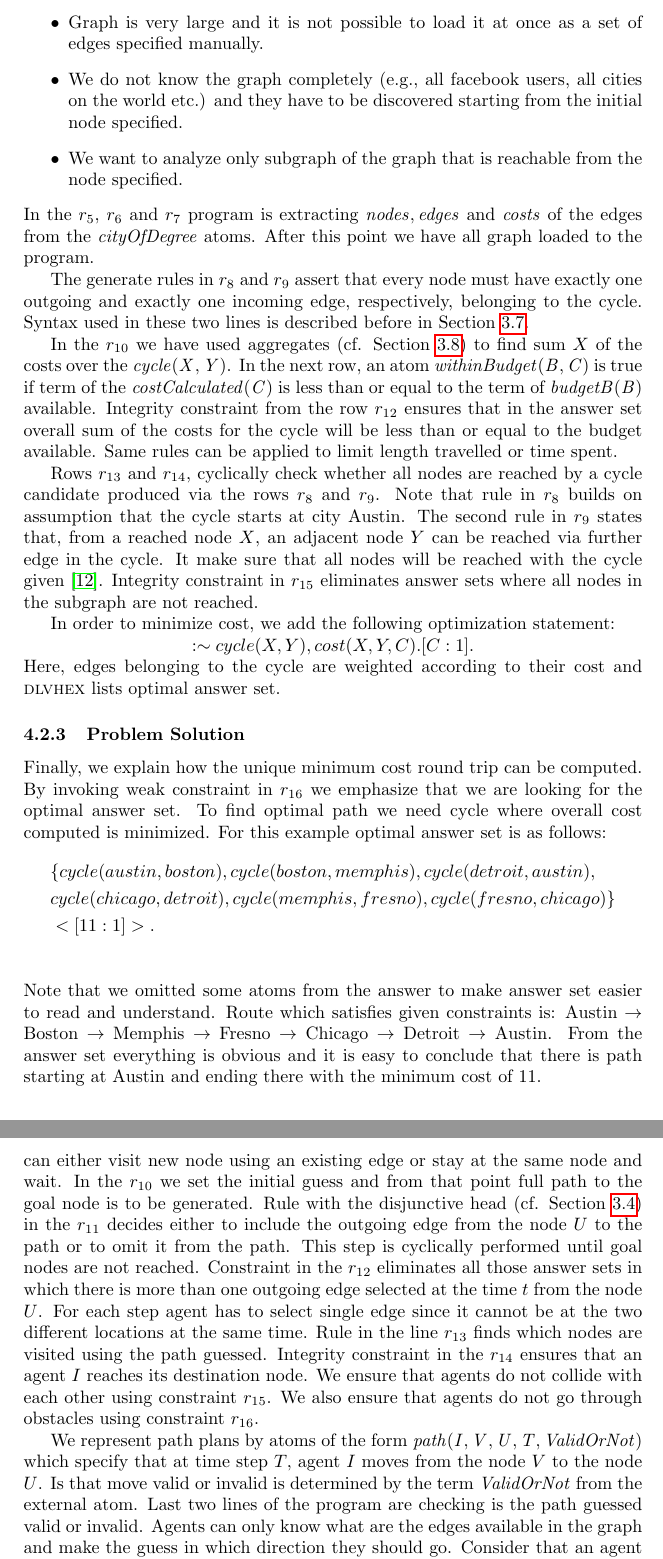
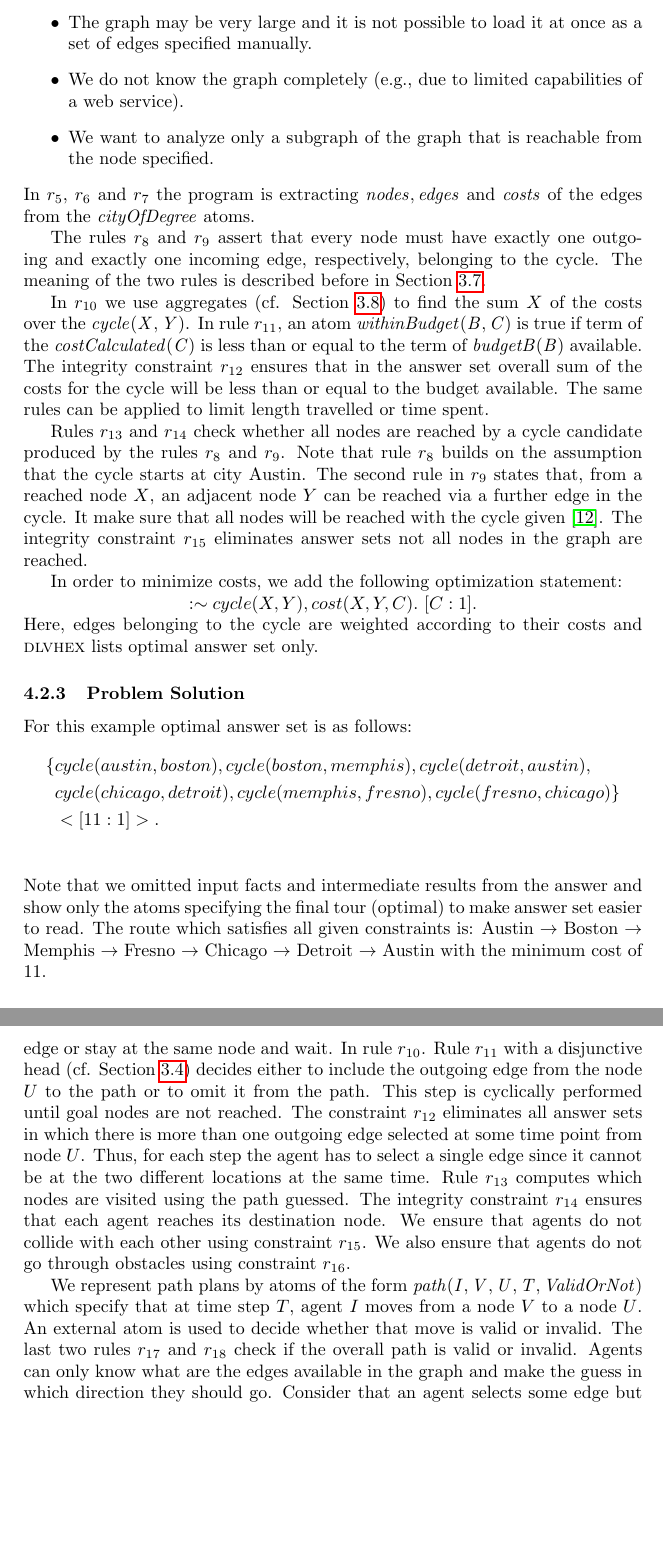
Before and after one commit to hexhex/manual, a LaTeX paper (begining.tex): two parts of pages 26 and 29 of 44, joined at a grey line, cut so that both start at the same text, the shorter picture padded with empty space. Compiled offline with pdfLaTeX.

Commit message:
Example 3

```diff
--- a/begining.tex
+++ b/begining.tex
@@ -1441,72 +1435,60 @@ means we can go at most three edges far from the root node.
 There are many advantages of using an external atom of this
 type:
 \begin{itemize}
-\item Graph is very large and it is not possible to load it
+\item The graph may be very large and it is not possible to load it
 at once as a set of edges specified manually.
-\item We do not know the graph completely (e.g., all
-facebook users, all cities on the world etc.) and they have
-to be discovered starting from the initial node specified.
-\item We want to analyze only subgraph of the graph that is
+\item We do not know the graph completely (e.g., due to limited capabilities of a web service).
+\item We want to analyze only a subgraph of the graph that is
 reachable from the node specified.
 \end{itemize}
-In the $r_5$, $r_6$ and $r_7$ program is extracting
+In $r_5$, $r_6$ and $r_7$ the program is extracting
 $\mathit{nodes}, \mathit{edges}$ and $\mathit{costs}$ of
-the edges from the $\mathit{cityOfDegree}$ atoms. After
-this point we have all graph loaded to the program.
-
-The generate rules in $r_8$ and $r_{9}$ assert that every
+the edges from the $\mathit{cityOfDegree}$ atoms.
+
+The rules $r_8$ and $r_{9}$ assert that every
 node must have exactly one outgoing and exactly one
-incoming edge, respectively, belonging to the cycle. Syntax
-used in these two lines is described before in Section
+incoming edge, respectively, belonging to the cycle. The meaning of the two rules is described before in Section
 \ref{conditions}.
 
-In the $r_{10}$ we have used aggregates (cf. Section
-\ref{aggregates}) to find sum $X$ of the costs over the
-$\mathit{cycle(X,Y)}$. In the next row, an atom
+In $r_{10}$ we use aggregates (cf. Section
+\ref{aggregates}) to find the sum $X$ of the costs over the
+$\mathit{cycle(X,Y)}$. In rule $r_{11}$, an atom
 $\mathit{withinBudget(B,C)}$ is true if term of the
 $\mathit{costCalculated(C)}$ is less than or equal to the
-term of $\mathit{budgetB(B)}$ available. Integrity
-constraint from the row $r_{12}$ ensures that in the answer
+term of $\mathit{budgetB(B)}$ available. The integrity
+constraint $r_{12}$ ensures that in the answer
 set overall sum of the costs for the cycle will be less
-than or equal to the budget available. Same rules can be applied to limit length travelled or time spent.
-
-Rows $r_{13}$ and $r_{14}$, cyclically check whether all
+than or equal to the budget available. The same rules can be applied to limit length travelled or time spent.
+
+Rules $r_{13}$ and $r_{14}$ check whether all
 nodes
-are reached by a cycle candidate produced via the rows
-$r_8$ and $r_9$.  Note that rule in $r_8$ builds on
+are reached by a cycle candidate produced by the rules
+$r_8$ and $r_9$.  Note that rule $r_8$ builds on the
 assumption that the cycle starts at city Austin. The second
 rule in $r_9$ states that, from a reached node $X$, an
-adjacent node $Y$ can be reached via further edge in the
+adjacent node $Y$ can be reached via a further edge in the
 cycle. It make sure that all nodes will be reached with the
-cycle given \cite{pott}. Integrity constraint in $r_{15}$
-eliminates answer sets where all nodes in the subgraph are
-not reached.
-
-In order to minimize cost, we add the following
+cycle given \cite{pott}. The integrity constraint $r_{15}$
+eliminates answer sets not all nodes in the graph are reached.
+
+In order to minimize costs, we add the following
 optimization statement: \\
-\centerline{$:\sim cycle(X,Y), cost(X,Y,C). [C:1].$}
+\centerline{$:\sim cycle(X,Y), cost(X,Y,C). \  [C:1].$}
 Here, edges belonging to the cycle are weighted according
-to their cost and \dlvhex{} lists optimal answer set.
+to their costs and \dlvhex{} lists optimal answer set only.
 
 \subsubsection{Problem Solution}
-Finally, we explain how the unique minimum cost round trip
-can be computed. By invoking weak constraint in $r_{16}$ we
-emphasize that we are looking for the optimal answer set.
-To find optimal path we need cycle where overall cost
-computed is minimized. For this example optimal answer set
+For this example optimal answer set
 is as follows:
 \begin{align*}
-& \{ cycle(austin,boston),
+\{&  cycle(austin,boston),
 cycle(boston,memphis),cycle(detroit,austin), \\
 & cycle(chicago,detroit),
 cycle(memphis,fresno),cycle(fresno,chicago) \} \\
 & <[11:1]>. \\
 \end{align*}
-Note that we omitted some atoms from the answer to make
-answer set easier to read and understand. Route which satisfies given constraints is: Austin $\rightarrow$ Boston $\rightarrow$ Memphis $\rightarrow$ Fresno $\rightarrow$ Chicago $\rightarrow$ Detroit $\rightarrow$ Austin.
-From the answer set everything is obvious and it is easy to
-conclude that there is path starting at Austin and ending
-there with the minimum cost of 11.
+Note that we omitted input facts and intermediate results from the answer and show only the atoms specifying the final tour (optimal) to make
+answer set easier to read. The route which satisfies all given constraints is: Austin $\rightarrow$ Boston $\rightarrow$ Memphis $\rightarrow$ Fresno $\rightarrow$ Chicago $\rightarrow$ Detroit $\rightarrow$ Austin with the minimum cost of 11.
 
 
 
@@ -1620 +1594,0 @@ $r_{12}$ guesses next node to be visited by the agent, from
-node $U$ to the node $V$. Agent can either visit new node
@@ -1621,29 +1598,23 @@ node $U$ to the node $V$. Agent can either visit new node
 using an existing edge or stay at the same node and wait.
-In the $r_{10}$ we set the initial guess and from that
-point full path to the goal node is to be generated. Rule
-with the disjunctive head (cf. Section~\ref{disjunction})
-in the $r_{11}$ decides either to include the outgoing edge
+In rule $r_{10}$. Rule $r_{11}$
+with a disjunctive head (cf. Section~\ref{disjunction}) decides either to include the outgoing edge
 from the node $U$ to the path or to omit it from the path.
 This step is cyclically performed until goal nodes are not
-reached. Constraint in the $r_{12}$ eliminates all those
-answer sets in which there is more than one outgoing edge
-selected at the time $t$ from the node $U$. For each step
-agent has to select single edge since it cannot be at the
-two different locations at the same time. Rule in the line
-$r_{13}$ finds which nodes are visited using the path
-guessed. Integrity constraint in the $r_{14}$ ensures that
-an agent $I$ reaches its destination node. We ensure that
+reached. The constraint $r_{12}$ eliminates all answer sets in which there is more than one outgoing edge
+selected at some time point from node $U$. Thus, for each step
+the agent has to select a single edge since it cannot be at the
+two different locations at the same time. Rule $r_{13}$ computes which nodes are visited using the path
+guessed. The integrity constraint $r_{14}$ ensures that
+each agent reaches its destination node. We ensure that
 agents do not collide with each other using constraint
 $r_{15}$. We also ensure that agents do not go through
 obstacles using constraint $r_{16}$.
 
 We represent path plans by atoms of the form
 $\mathit{path(I, V, U, T, ValidOrNot)}$ which specify that
-at time step $T$, agent $I$ moves from the node $V$ to the
-node $U$. Is that move valid or invalid is determined by
-the term $\mathit{ValidOrNot}$ from the external atom. Last
-two lines of the program are checking is the path guessed
-valid or invalid. Agents can only know what are the edges
+at time step $T$, agent $I$ moves from a node $V$ to a
+node $U$. An external atom is used to decide whether that move is valid or invalid. The last
+two rules $r_{17}$ and $r_{18}$ check if the overall path is valid or invalid. Agents can only know what are the edges
 available in the graph and make the guess in which
 direction they should go. Consider that an agent selects
 some
```
Also changed, not shown: begining.tex (120 more changed lines).
